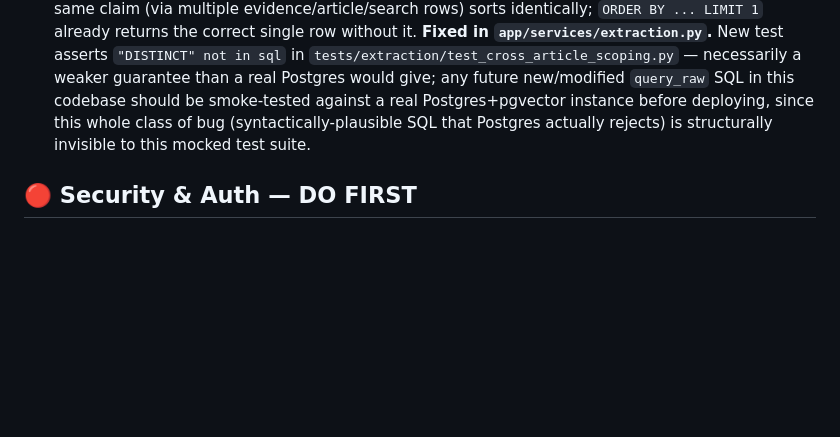
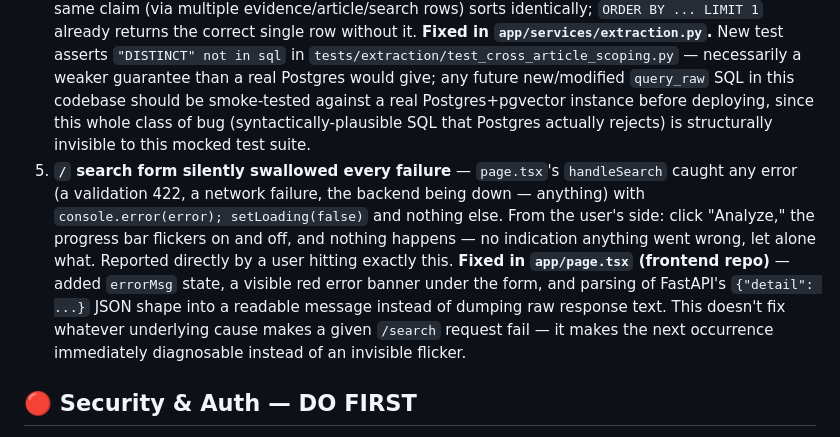
Before and after one commit to kankaniakshat185/biasscope-hf-backend, a Markdown page: AUDIT_TASKS.md, the part around the change. GitHub-like rendering; blank space fills up the shorter version.

Commit message:
fix: show a visible error message when a search fails instead of failing silently

```diff
--- a/AUDIT_TASKS.md
+++ b/AUDIT_TASKS.md
@@ -20,6 +20,7 @@ Found by reading actual HF Space runtime logs during a real `/search` run, not b
 2. **`NARRATIVE_MODEL_ID = "meta-llama/Meta-Llama-3-8B-Instruct"` is no longer served by any provider enabled on the HF Inference Router** — every narrative/chat LLM call has been failing with a 400 (`model_not_supported`) and silently falling back. Pinned `NARRATIVE_MODEL_ID = MODEL_ID` (the Qwen model the extraction stage already calls successfully) instead of a second, independently-rotting model id. **Fixed in `app/services/llm_client.py`.** Narrative/chat quality should be re-eyeballed against a real search now that it's actually reaching the LLM again.
 3. **The narrative fallback crashed with an unhandled `TypeError` and took the whole `/search` request down with it**, whenever it ran (i.e. whenever bug #2 above was live, or `HF_TOKEN` was unset): `extract_keywords()` returns `[{"word": ..., "count": ...}, ...]` dicts, but `_generate_fallback_narrative` did `", ".join(keywords[:3])` as if they were plain strings. Silent in the test suite because the synthetic short titles used there never produced any real keywords, so the buggy line was never reached. **Fixed in `app/services/nlp.py`.**
 4. **R4's cross-article dedup fix broke every Phase 2 extraction in production**, caught the same day it deployed by reading real logs: `SELECT DISTINCT c.id, c."canonicalClaim" ... ORDER BY c.embedding <=> $1::vector` is a genuine Postgres syntax error (`for SELECT DISTINCT, ORDER BY expressions must appear in select list`) — DISTINCT requires every ORDER BY expression to also appear in the SELECT list. Invisible to the whole test suite because `tests/fakes.py`'s `FakePrisma.query_raw` never executes real SQL against a real database (documented, deliberate trade-off — there isn't one available here); only content-based string assertions on the query text were possible. Fixed by dropping `DISTINCT` entirely — it was never actually needed, since a claim's embedding distance depends only on its own `embedding` column, so every duplicate join row for the same claim (via multiple evidence/article/search rows) sorts identically; `ORDER BY ... LIMIT 1` already returns the correct single row without it. **Fixed in `app/services/extraction.py`.** New test asserts `"DISTINCT" not in sql` in `tests/extraction/test_cross_article_scoping.py` — necessarily a weaker guarantee than a real Postgres would give; any future new/modified `query_raw` SQL in this codebase should be smoke-tested against a real Postgres+pgvector instance before deploying, since this whole class of bug (syntactically-plausible SQL that Postgres actually rejects) is structurally invisible to this mocked test suite.
+5. **`/` search form silently swallowed every failure** — `page.tsx`'s `handleSearch` caught any error (a validation 422, a network failure, the backend being down — anything) with `console.error(error); setLoading(false)` and nothing else. From the user's side: click "Analyze," the progress bar flickers on and off, and nothing happens — no indication anything went wrong, let alone what. Reported directly by a user hitting exactly this. **Fixed in `app/page.tsx` (frontend repo)** — added `errorMsg` state, a visible red error banner under the form, and parsing of FastAPI's `{"detail": ...}` JSON shape into a readable message instead of dumping raw response text. This doesn't fix whatever underlying cause makes a given `/search` request fail — it makes the next occurrence immediately diagnosable instead of an invisible flicker.
 
 ## 🔴 Security & Auth — DO FIRST
 
```
